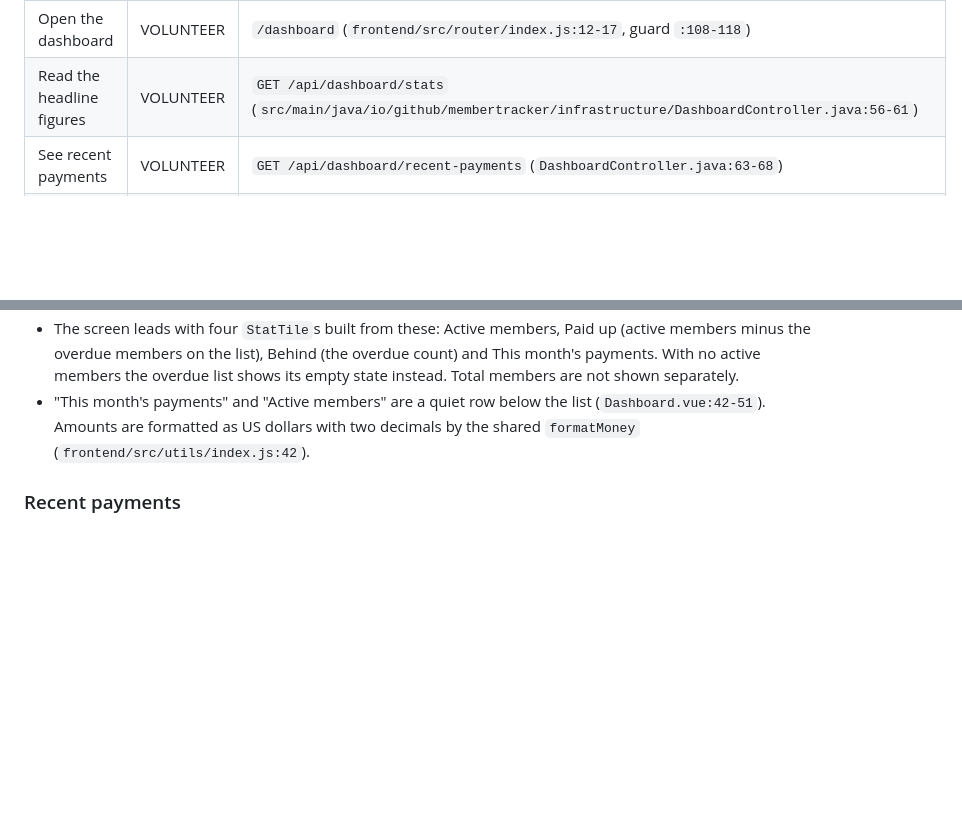
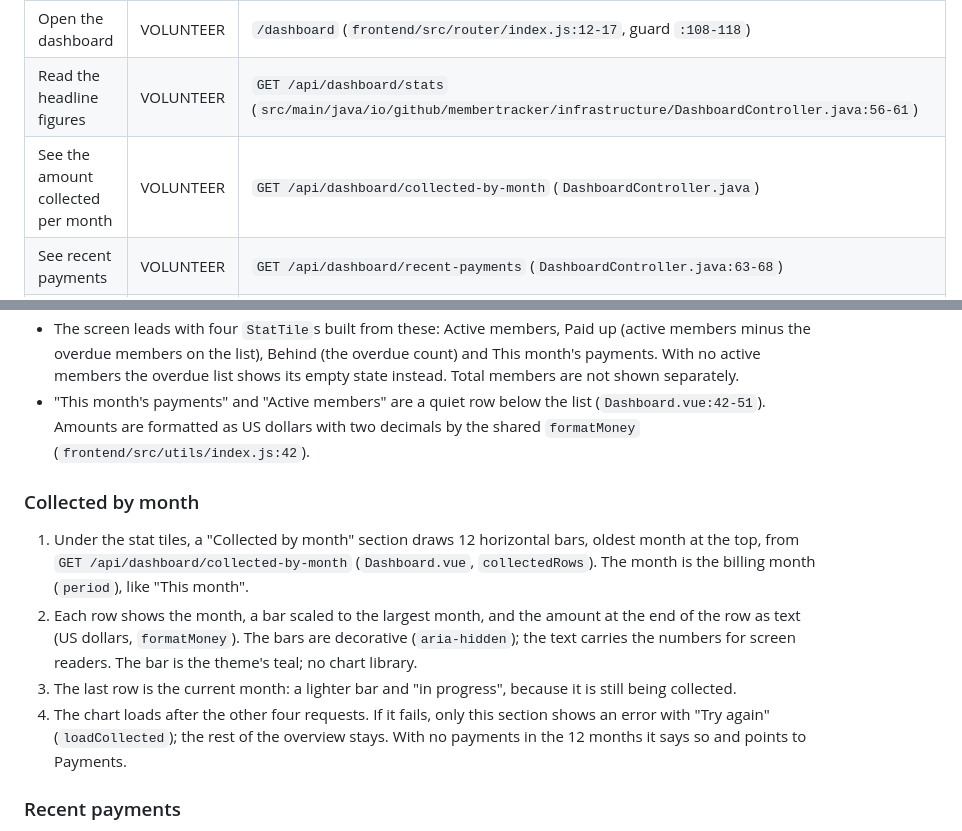
Before and after one commit to amenski/church-membership, a Markdown page: docs/features/dashboard.md, 2 parts joined by grey strips. Drawn GitHub-style; blank space fills up the shorter version.

Commit message:
docs: collected by month chart on the dashboard

```diff
--- a/docs/features/dashboard.md
+++ b/docs/features/dashboard.md
@@ -9,6 +9,7 @@ Roles from `@PreAuthorize` and route meta; hierarchy ADMIN > STAFF > VOLUNTEER >
 |------|--------------|-------------------|
 | Open the dashboard | VOLUNTEER | `/dashboard` (`frontend/src/router/index.js:12-17`, guard `:108-118`) |
 | Read the headline figures | VOLUNTEER | `GET /api/dashboard/stats` (`src/main/java/io/github/membertracker/infrastructure/DashboardController.java:56-61`) |
+| See the amount collected per month | VOLUNTEER | `GET /api/dashboard/collected-by-month` (`DashboardController.java`) |
 | See recent payments | VOLUNTEER | `GET /api/dashboard/recent-payments` (`DashboardController.java:63-68`) |
 | See overdue members | VOLUNTEER | `GET /api/dashboard/overdue-members` (`DashboardController.java:70-75`) |
 | See recent activity | VOLUNTEER | `GET /api/dashboard/recent-activities` (`DashboardController.java:77-103`) |
@@ -34,6 +35,12 @@ Role view of the screen:
 - Revenue follows the billing month, not the day the money was recorded: a payment made today for last month is not counted; a payment made earlier for this month is. The Payments screen's "This month" figure uses the same rule, so the two agree ([payments.md](payments.md)).
 - The screen leads with four `StatTile`s built from these: Active members, Paid up (active members minus the overdue members on the list), Behind (the overdue count) and This month's payments. With no active members the overdue list shows its empty state instead. Total members are not shown separately.
 - "This month's payments" and "Active members" are a quiet row below the list (`Dashboard.vue:42-51`). Amounts are formatted as US dollars with two decimals by the shared `formatMoney` (`frontend/src/utils/index.js:42`).
+
+### Collected by month
+1. Under the stat tiles, a "Collected by month" section draws 12 horizontal bars, oldest month at the top, from `GET /api/dashboard/collected-by-month` (`Dashboard.vue`, `collectedRows`). The month is the billing month (`period`), like "This month".
+2. Each row shows the month, a bar scaled to the largest month, and the amount at the end of the row as text (US dollars, `formatMoney`). The bars are decorative (`aria-hidden`); the text carries the numbers for screen readers. The bar is the theme's teal; no chart library.
+3. The last row is the current month: a lighter bar and "in progress", because it is still being collected.
+4. The chart loads after the other four requests. If it fails, only this section shows an error with "Try again" (`loadCollected`); the rest of the overview stays. With no payments in the 12 months it says so and points to Payments.
 
 ### Recent payments
 1. The server returns the 10 newest payments, newest payment date first, then newest id, limited in the query (`DashboardController.java:36`, `:63-68`).
```
Also changed, not shown: docs/features/dashboard-controller.md (+5 -0 lines), docs/todo.md (+1 -1 lines).
